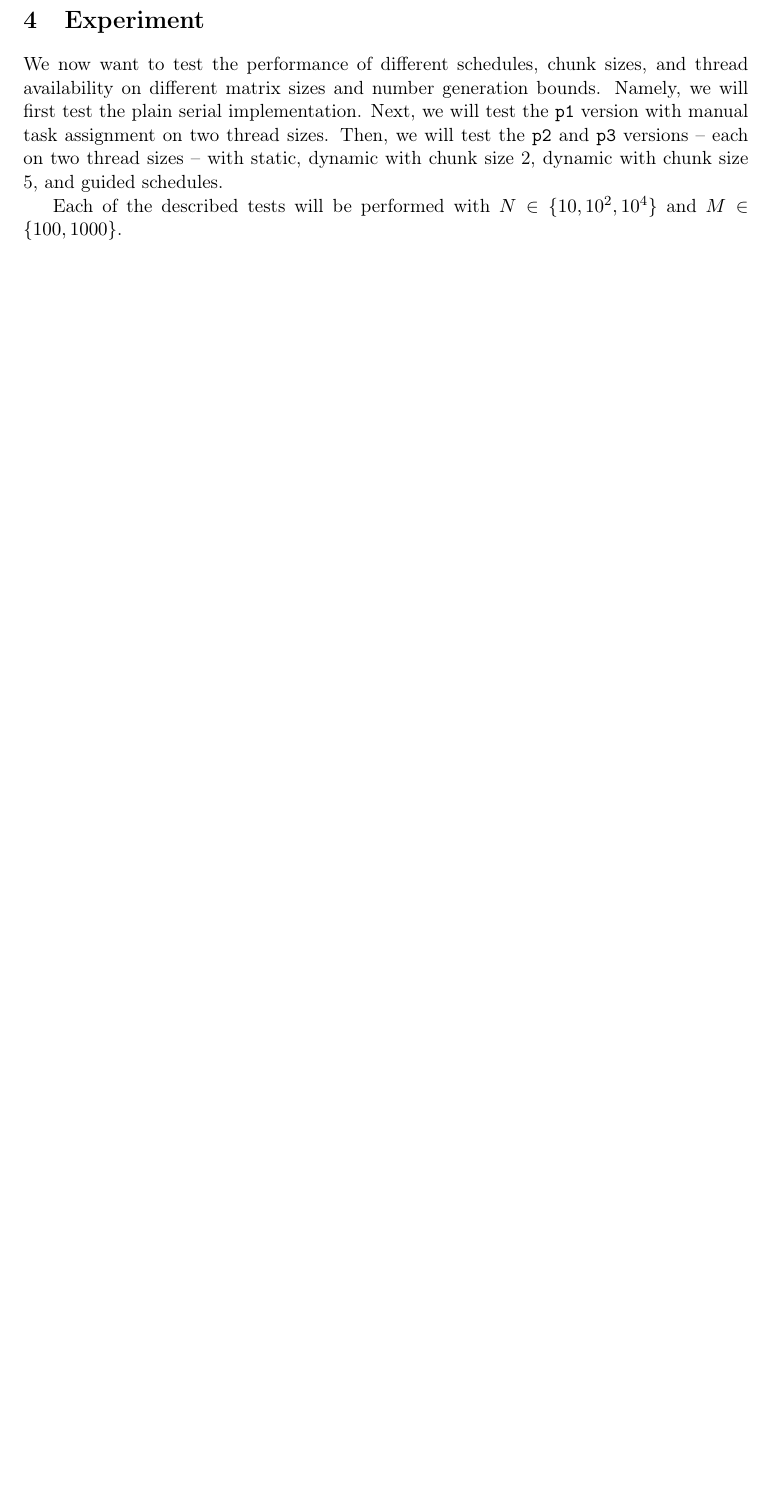
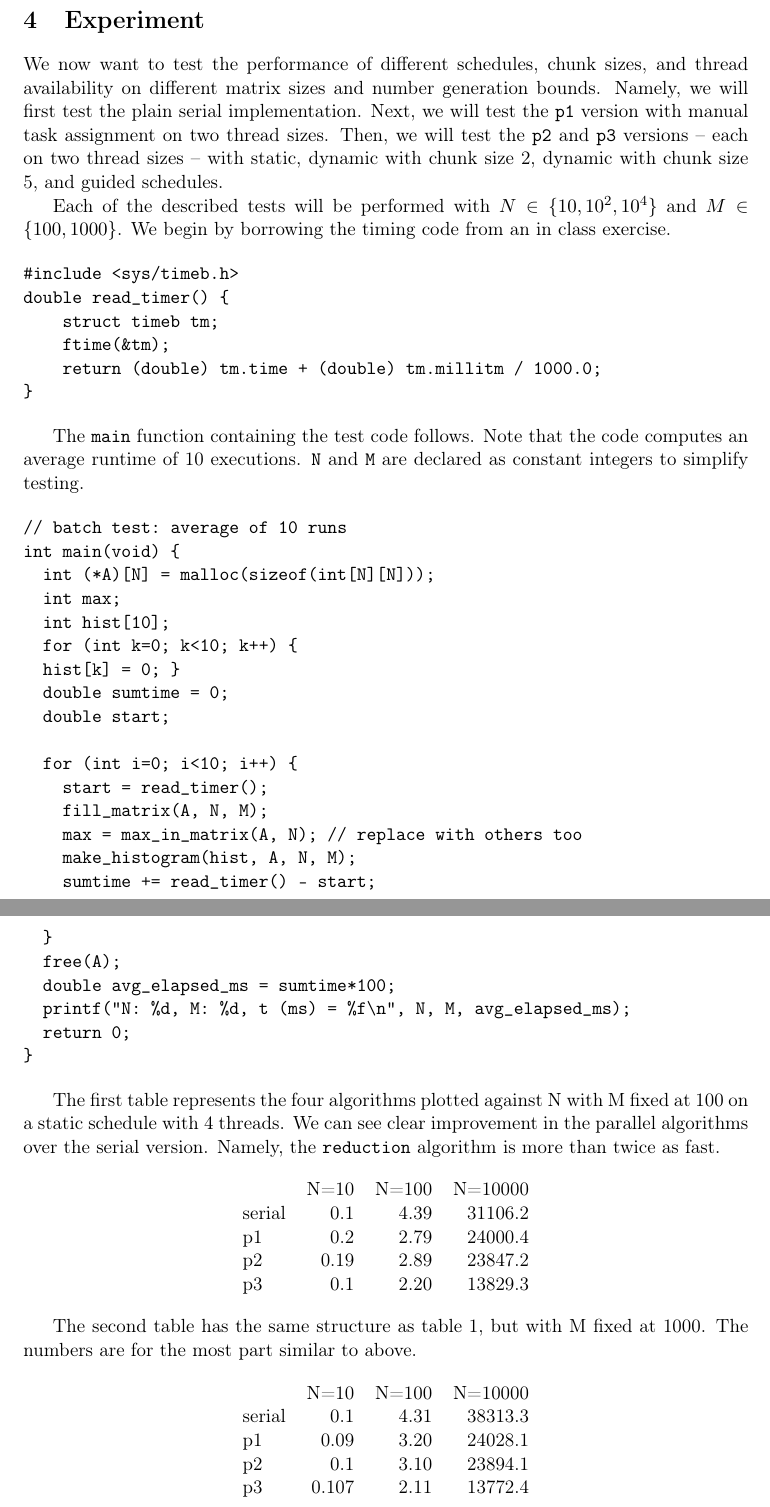
Before and after one commit to jmedcoff/parallel, a LaTeX problem sheet (hw1/hw1.tex): part of page 5 of 5 before the commit and two parts of pages 6 and 7 of 8 after it, the two joined at a grey line, cut so that both start at the same text, the shorter picture padded with empty space. Compiled offline with pdfLaTeX.

Commit message:
hw1 done

```diff
--- a/hw1/hw1.tex
+++ b/hw1/hw1.tex
@@ -254,0 +263 @@ void make_histogram_p2(hist[], arr[N][N], int N, int M) {
+      for (int k=0; k<10; k++) {
@@ -264,4 +303,72 @@ versions -- each on two thread sizes -- with static, dynamic with
 chunk size 2, dynamic with chunk size 5, and guided schedules.
 
 Each of the described tests will be performed with $N \in \{10, 10^2,
-10^4\}$ and $M \in \{100, 1000\}$.
+10^4\}$ and $M \in \{100, 1000\}$. We begin by borrowing the timing
+code from an in class exercise.
+
+\begin{verbatim}
+#include <sys/timeb.h>
+double read_timer() {
+    struct timeb tm;
+    ftime(&tm);
+    return (double) tm.time + (double) tm.millitm / 1000.0;
+}
+\end{verbatim}
+
+The \verb~main~ function containing the test code follows. Note that the
+code computes an average runtime of 10 executions. \verb~N~ and \verb~M~ are
+declared as constant integers to simplify testing.
+
+\begin{verbatim}
+// batch test: average of 10 runs
+int main(void) {
+  int (*A)[N] = malloc(sizeof(int[N][N]));
+  int max;
+  int hist[10];
+  for (int k=0; k<10; k++) {
+  hist[k] = 0; }
+  double sumtime = 0;
+  double start;
+
+  for (int i=0; i<10; i++) {
+    start = read_timer();
+    fill_matrix(A, N, M);
+    max = max_in_matrix(A, N); // replace with others too
+    make_histogram(hist, A, N, M);
+    sumtime += read_timer() - start;
+  }
+  free(A);
+  double avg_elapsed_ms = sumtime*100;
+  printf("N: %d, M: %d, t (ms) = %f\n", N, M, avg_elapsed_ms);
+  return 0;
+}
+\end{verbatim}
+
+The first table represents the four algorithms plotted against N with
+M fixed at 100 on a static schedule with 4 threads. We can see clear
+improvement in the parallel algorithms over the serial
+version. Namely, the \verb~reduction~ algorithm is more than twice as fast.
+
+\begin{center}
+\begin{tabular}{lrrr}
+ & N=10 & N=100 & N=10000\\
+serial & 0.1 & 4.39 & 31106.2\\
+p1 & 0.2 & 2.79 & 24000.4\\
+p2 & 0.19 & 2.89 & 23847.2\\
+p3 & 0.1 & 2.20 & 13829.3\\
+\end{tabular}
+\end{center}
+
+
+The second table has the same structure as table 1, but with M fixed
+at 1000. The numbers are for the most part similar to above.
+
+\begin{center}
+\begin{tabular}{lrrr}
+ & N=10 & N=100 & N=10000\\
+serial & 0.1 & 4.31 & 38313.3\\
+p1 & 0.09 & 3.20 & 24028.1\\
+p2 & 0.1 & 3.10 & 23894.1\\
+p3 & 0.107 & 2.11 & 13772.4\\
+\end{tabular}
+\end{center}
```
Also changed, not shown: hw1/hw1.pdf, hw1/hw1.tex (111 more changed lines), 4 other files.
